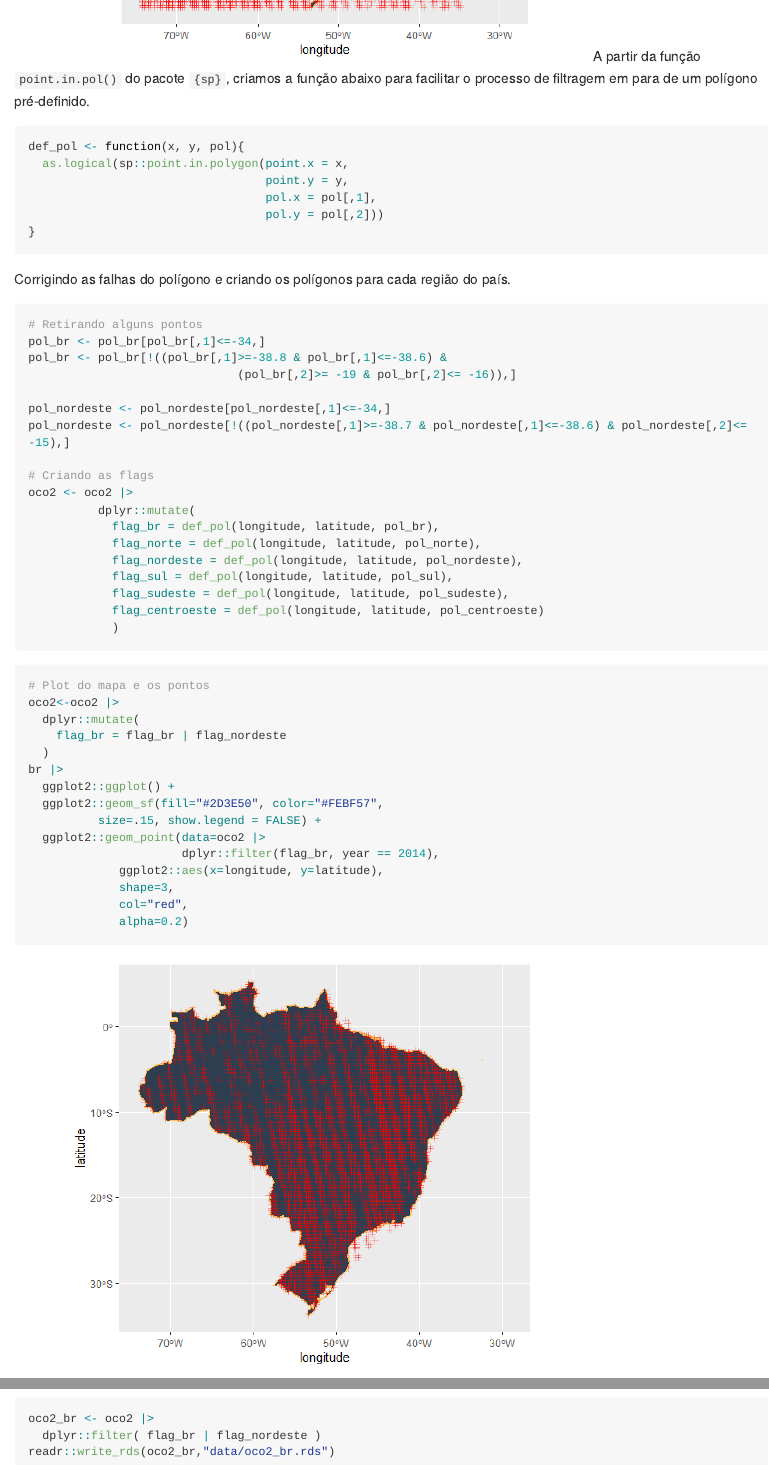
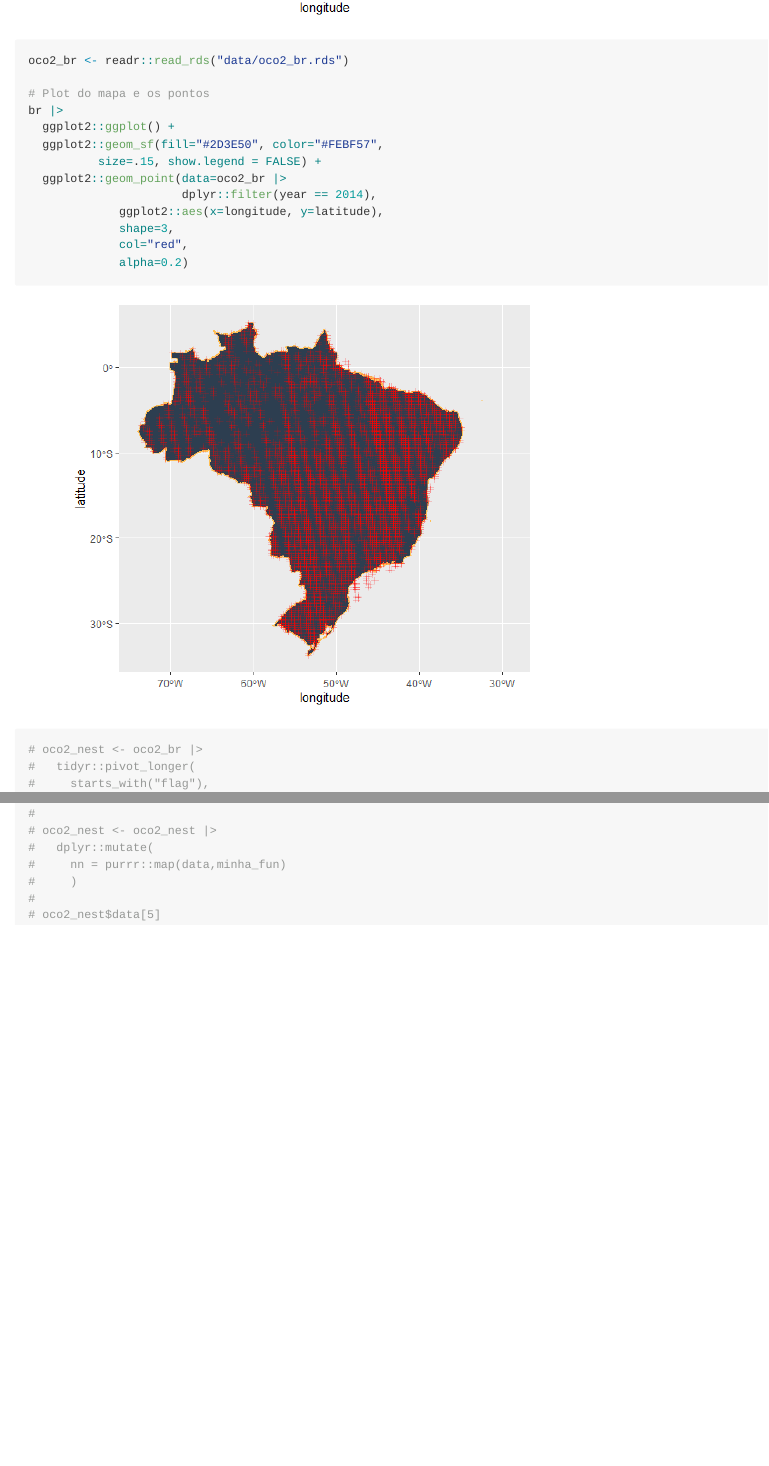
Before and after one commit to arpanosso/regressaolinear202107, an R Markdown document (README.Rmd): the page in a window 1100 px wide, from 7770 px down before the commit and from 7820 px down after it, and a second part further down, joined at a grey line. The pictures show the output file README.md that the author committed with the source, drawn offline in the style of GitHub; long lines of code are wrapped.

Commit message:
mapas gerados

````diff
--- a/README.Rmd
+++ b/README.Rmd
@@ -149,57 +149,18 @@ br |>
              col="red",
              alpha=0.2)
 ```
-A partir da função `point.in.pol()` do pacote `{sp}`, criamos a função abaixo para facilitar o processo de filtragem em para de um polígono pré-definido.
-
-```{r}
-def_pol <- function(x, y, pol){
-  as.logical(sp::point.in.polygon(point.x = x,
-                                  point.y = y,
-                                  pol.x = pol[,1],
-                                  pol.y = pol[,2]))
-}
-```
-
-Corrigindo as falhas do polígono e criando os polígonos para cada região do país.
-
-```{r, eval=FALSE}
-# Retirando alguns pontos
-pol_br <- pol_br[pol_br[,1]<=-34,]
-pol_br <- pol_br[!((pol_br[,1]>=-38.8 & pol_br[,1]<=-38.6) &
-                              (pol_br[,2]>= -19 & pol_br[,2]<= -16)),]
-
-pol_nordeste <- pol_nordeste[pol_nordeste[,1]<=-34,]
-pol_nordeste <- pol_nordeste[!((pol_nordeste[,1]>=-38.7 & pol_nordeste[,1]<=-38.6) & pol_nordeste[,2]<= -15),]
-
-# Criando as flags
-oco2 <- oco2 |>
-          dplyr::mutate(
-            flag_br = def_pol(longitude, latitude, pol_br),
-            flag_norte = def_pol(longitude, latitude, pol_norte),
-            flag_nordeste = def_pol(longitude, latitude, pol_nordeste),
-            flag_sul = def_pol(longitude, latitude, pol_sul),
-            flag_sudeste = def_pol(longitude, latitude, pol_sudeste),
-            flag_centroeste = def_pol(longitude, latitude, pol_centroeste)
-            )
-```
-
-```{r,echo=FALSE}
-oco2 <- readr::read_rds("data/oco2_br.rds")
-```
 
 
 ```{r}
+oco2_br <- readr::read_rds("data/oco2_br.rds")
+
 # Plot do mapa e os pontos
-oco2<-oco2 |>
-  dplyr::mutate(
-    flag_br = flag_br | flag_nordeste
-  )
 br |>
   ggplot2::ggplot() +
   ggplot2::geom_sf(fill="#2D3E50", color="#FEBF57",
           size=.15, show.legend = FALSE) +
-  ggplot2::geom_point(data=oco2 |>
-                      dplyr::filter(flag_br, year == 2014),
+  ggplot2::geom_point(data=oco2_br |>
+                      dplyr::filter(year == 2014),
              ggplot2::aes(x=longitude, y=latitude),
              shape=3,
              col="red",
@@ -207,9 +168,14 @@ br |>
 
 ```
 
-Agora podemos guardar esses dados para realizar as análises futuras.
 
-```{r, eval=FALSE}
-oco2_br <- oco2 |>
-  dplyr::filter( flag_br | flag_nordeste )
-readr::write_rds(oco2_br,"data/oco2_br.rds")
+
+
+```{r}
+# oco2_nest <- oco2_br |>
+#   tidyr::pivot_longer(
+#     starts_with("flag"),
+#     names_to = "region",
+#     values_to = "flag"
+#   ) |>
+#   dplyr::filter(flag) |>
@@ -216 +185,16 @@ readr::write_rds(oco2_br,"data/oco2_br.rds")
+#   tidyr::nest()
+# head(oco2_nest)
+#
+# minha_fun <- function(df){
+#   nrow(df)
+#   df$xco2
+# }
+# minha_fun(oco2_nest$data[5][1])
+#
+# oco2_nest <- oco2_nest |>
+#   dplyr::mutate(
+#     nn = purrr::map(data,minha_fun)
+#     )
+#
+# oco2_nest$data[5]
 ```
````
Also changed, not shown: README.md, README_files/figure-gfm/unnamed-chunk-10-1.png (added), README.Rmd (3 more changed lines).
